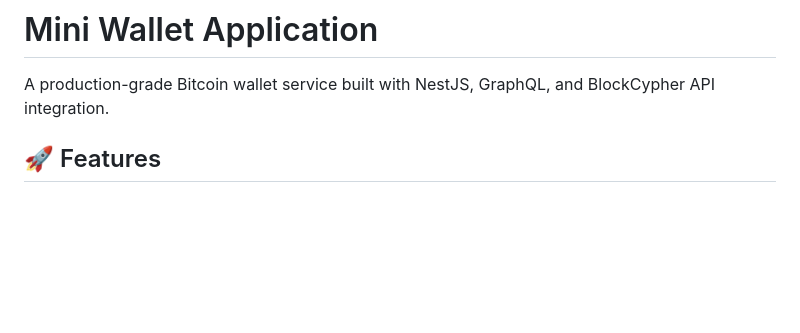
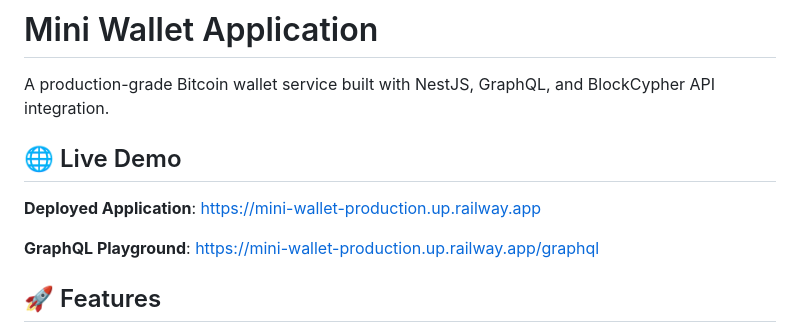
Before and after one commit to uthdev/mini-wallet, a Markdown page: README.md, the part around the change. Drawn GitHub-style; blank space fills up the shorter version.

Commit message:
docs: add live deployment links to README
Add Railway deployment URL and GraphQL playground link for easy access to production application

```diff
--- a/README.md
+++ b/README.md
@@ -1,6 +1,12 @@
 # Mini Wallet Application
 
 A production-grade Bitcoin wallet service built with NestJS, GraphQL, and BlockCypher API integration.
+
+## 🌐 Live Demo
+
+**Deployed Application**: https://mini-wallet-production.up.railway.app
+
+**GraphQL Playground**: https://mini-wallet-production.up.railway.app/graphql
 
 ## 🚀 Features
 
```
